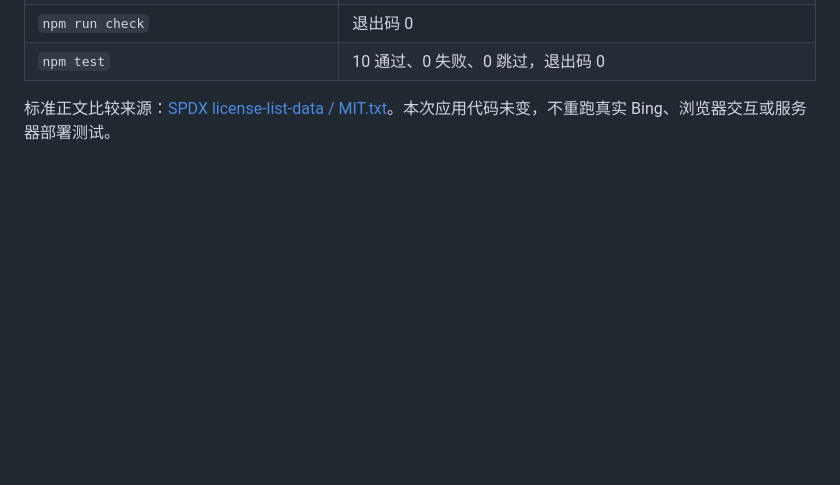
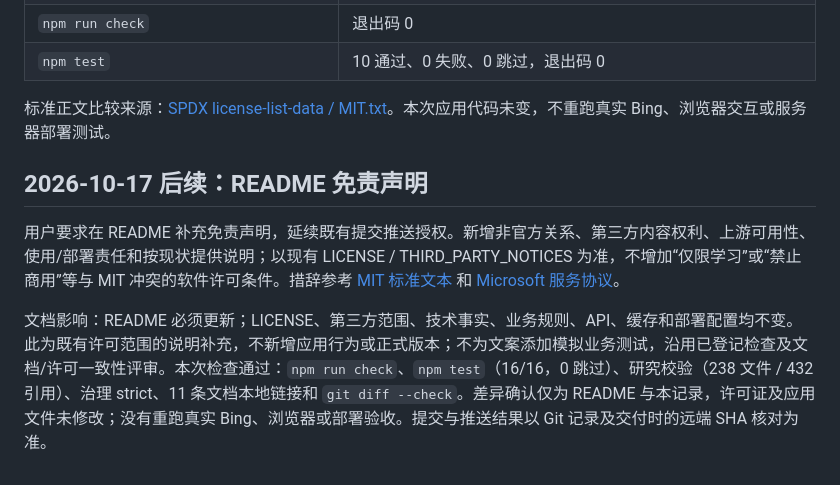
Before and after one commit to oonecab/daily-picture-web, a Markdown page: issues/004-open-source-license.md, the part around the change. Rendered like a GitHub page; blank space fills up the shorter version.

```diff
--- a/issues/004-open-source-license.md
+++ b/issues/004-open-source-license.md
@@ -45,3 +45,9 @@
 | `npm test` | 10 通过、0 失败、0 跳过，退出码 0 |
 
 标准正文比较来源：[SPDX license-list-data / MIT.txt](https://raw.githubusercontent.com/spdx/license-list-data/main/text/MIT.txt)。本次应用代码未变，不重跑真实 Bing、浏览器交互或服务器部署测试。
+
+## 2026-10-17 后续：README 免责声明
+
+用户要求在 README 补充免责声明，延续既有提交推送授权。新增非官方关系、第三方内容权利、上游可用性、使用/部署责任和按现状提供说明；以现有 LICENSE / THIRD_PARTY_NOTICES 为准，不增加“仅限学习”或“禁止商用”等与 MIT 冲突的软件许可条件。措辞参考 [MIT 标准文本](https://opensource.org/license/mit) 和 [Microsoft 服务协议](https://www.microsoft.com/zh-cn/servicesagreement/)。
+
+文档影响：README 必须更新；LICENSE、第三方范围、技术事实、业务规则、API、缓存和部署配置均不变。此为既有许可范围的说明补充，不新增应用行为或正式版本；不为文案添加模拟业务测试，沿用已登记检查及文档/许可一致性评审。本次检查通过：`npm run check`、`npm test`（16/16，0 跳过）、研究校验（238 文件 / 432 引用）、治理 strict、11 条文档本地链接和 `git diff --check`。差异确认仅为 README 与本记录，许可证及应用文件未修改；没有重跑真实 Bing、浏览器或部署验收。提交与推送结果以 Git 记录及交付时的远端 SHA 核对为准。
```
Also changed, not shown: README.md (+8 -0 lines).
